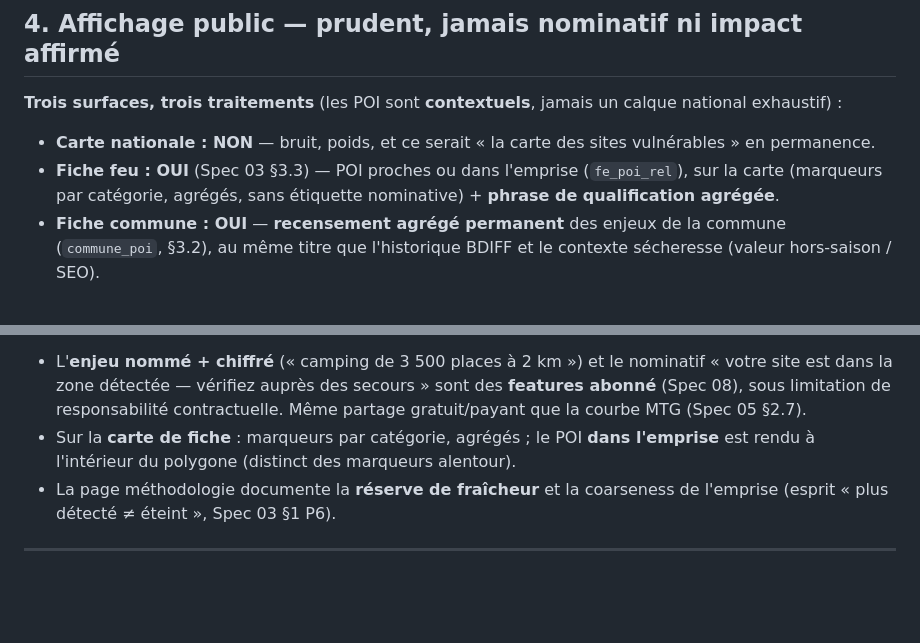
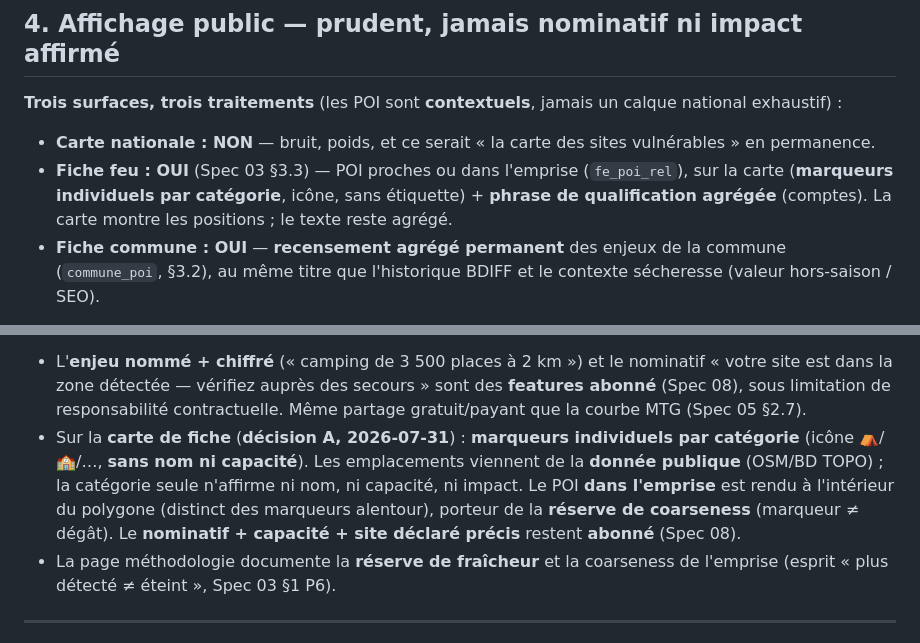
Before and after one commit to coinnovate/vigifeu, a Markdown page: docs/vigifeu-spec-06-poi-enjeux.md, 2 parts joined by grey strips. Drawn GitHub-style; blank space fills up the shorter version.

Commit message:
Spec 06 : carte de fiche = marqueurs individuels par catégorie, sans étiquette (décision A)
Carte publique : marqueurs par catégorie (icône, sans nom ni capacité), positions issues de la donnée publique OSM/BD TOPO ; texte reste agrégé (comptes). POI dans l'emprise rendu dans le polygone avec réserve de coarseness. Nominatif + capacité + site précis réservés à l'abonné.

Co-Authored-By: Claude Opus 4.8 <noreply@anthropic.com>

```diff
--- a/docs/vigifeu-spec-06-poi-enjeux.md
+++ b/docs/vigifeu-spec-06-poi-enjeux.md
@@ -102,7 +102,8 @@ pour le recensement permanent des enjeux (§4). Indépendant des feux.
 
 - **Carte nationale : NON** — bruit, poids, et ce serait « la carte des sites vulnérables » en permanence.
 - **Fiche feu : OUI** (Spec 03 §3.3) — POI proches ou dans l'emprise (`fe_poi_rel`), sur la carte
-  (marqueurs par catégorie, agrégés, sans étiquette nominative) + **phrase de qualification agrégée**.
+  (**marqueurs individuels par catégorie**, icône, sans étiquette) + **phrase de qualification agrégée**
+  (comptes). La carte montre les positions ; le texte reste agrégé.
 - **Fiche commune : OUI** — **recensement agrégé permanent** des enjeux de la commune (`commune_poi`, §3.2),
   au même titre que l'historique BDIFF et le contexte sécheresse (valeur hors-saison / SEO).
 
@@ -126,8 +127,11 @@ Lexique contractuel (Spec 03 §1 P3) :
 - L'**enjeu nommé + chiffré** (« camping de 3 500 places à 2 km ») et le nominatif « votre site est dans la
   zone détectée — vérifiez auprès des secours » sont des **features abonné** (Spec 08), sous limitation de
   responsabilité contractuelle. Même partage gratuit/payant que la courbe MTG (Spec 05 §2.7).
-- Sur la **carte de fiche** : marqueurs par catégorie, agrégés ; le POI **dans l'emprise** est rendu à
-  l'intérieur du polygone (distinct des marqueurs alentour).
+- Sur la **carte de fiche** (**décision A, 2026-07-31**) : **marqueurs individuels par catégorie** (icône
+  ⛺/🏫/…, **sans nom ni capacité**). Les emplacements viennent de la **donnée publique** (OSM/BD TOPO) ;
+  la catégorie seule n'affirme ni nom, ni capacité, ni impact. Le POI **dans l'emprise** est rendu à
+  l'intérieur du polygone (distinct des marqueurs alentour), porteur de la **réserve de coarseness**
+  (marqueur ≠ dégât). Le **nominatif + capacité + site déclaré précis** restent **abonné** (Spec 08).
 - La page méthodologie documente la **réserve de fraîcheur** et la coarseness de l'emprise (esprit
   « plus détecté ≠ éteint », Spec 03 §1 P6).
 
```
